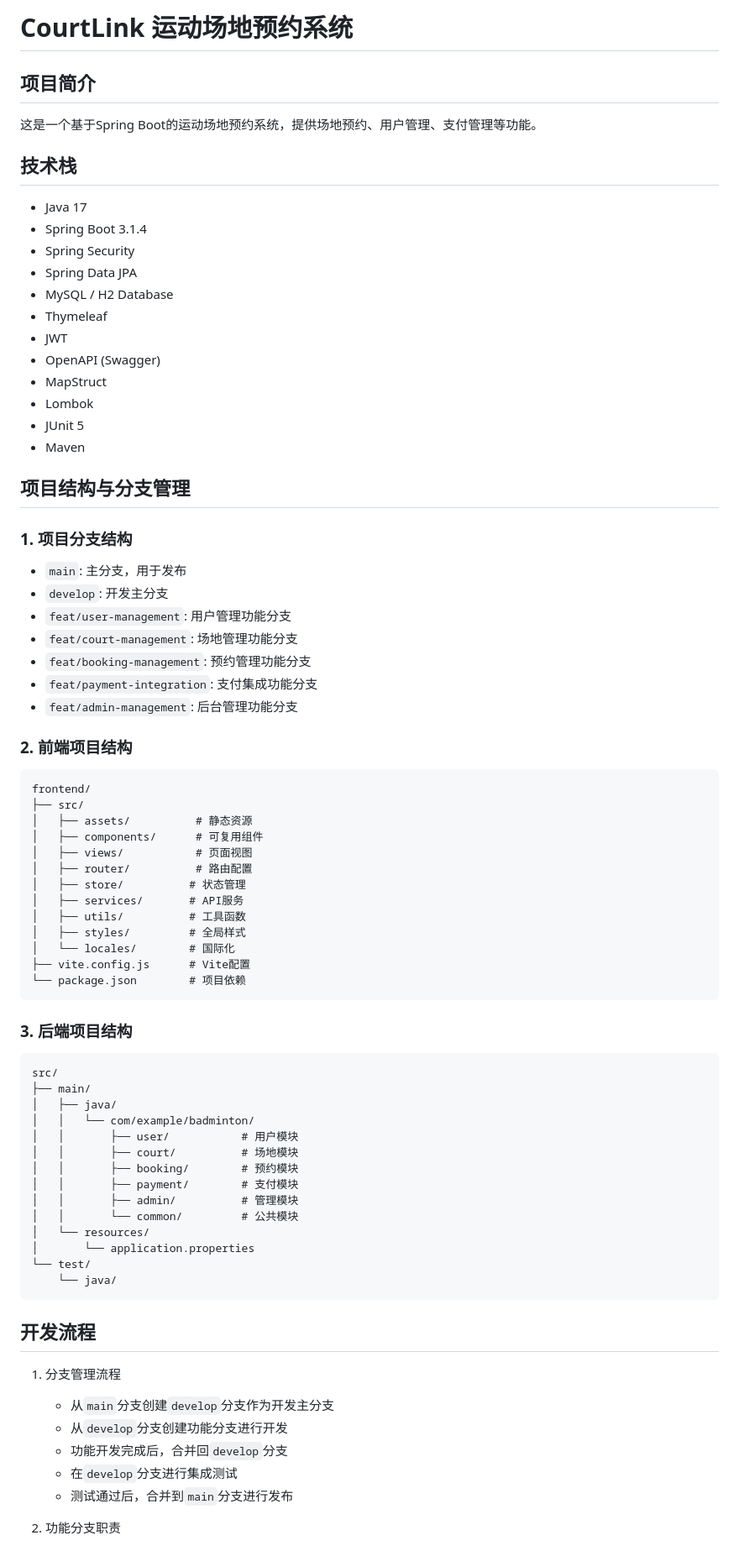
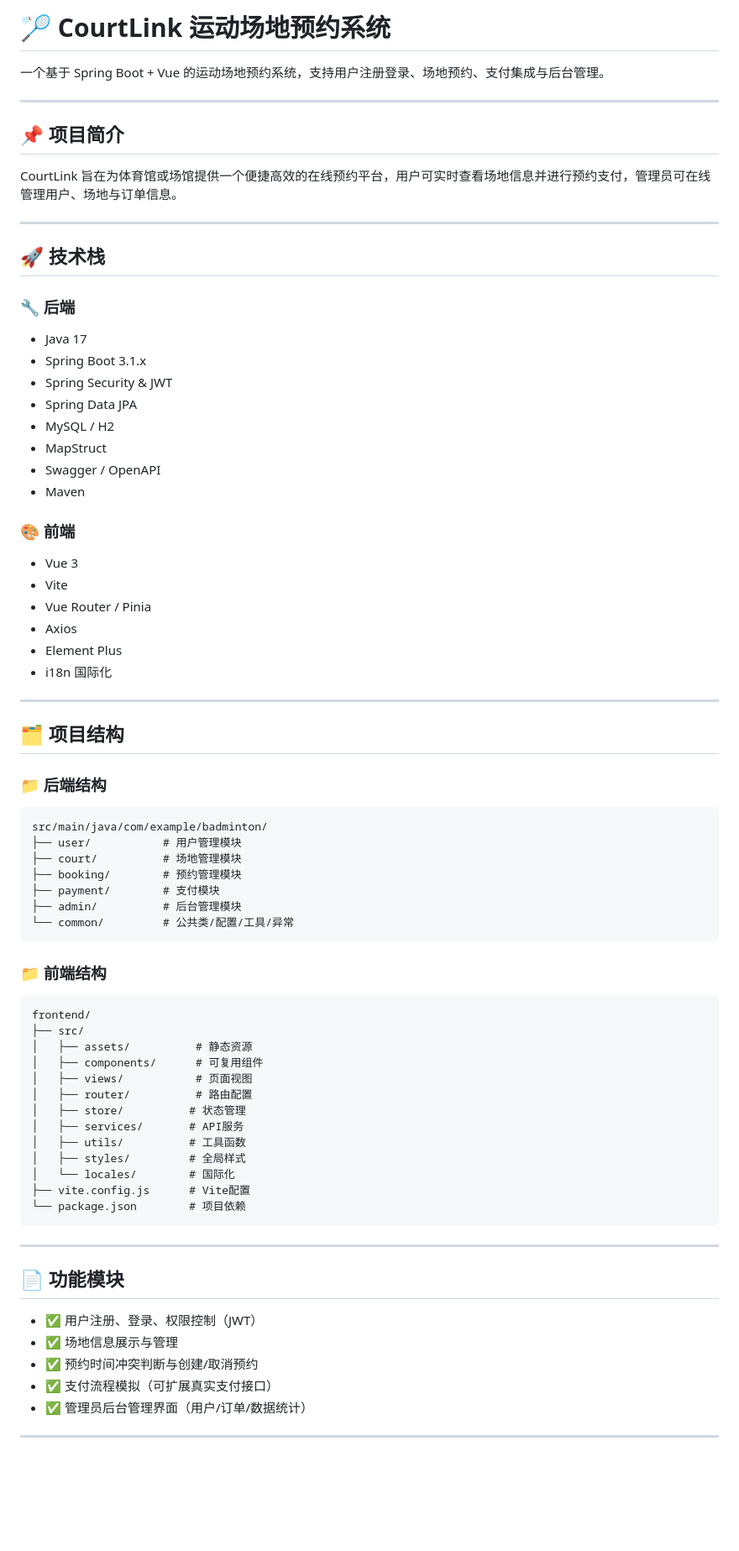
Before and after one commit to Bistu-OSSDT-2025/CourtLink, a Markdown page: README.md, the part around one of its changes. Shown at 84% size. Drawn GitHub-style; blank space fills up the shorter version.

````diff
--- a/README.md
+++ b/README.md
@@ -1,36 +1,51 @@
-# CourtLink 运动场地预约系统
+# 🏸 CourtLink 运动场地预约系统
 
-## 项目简介
+一个基于 Spring Boot + Vue 的运动场地预约系统，支持用户注册登录、场地预约、支付集成与后台管理。
 
-这是一个基于Spring Boot的运动场地预约系统，提供场地预约、用户管理、支付管理等功能。
+---
 
-## 技术栈
+## 📌 项目简介
 
+CourtLink 旨在为体育馆或场馆提供一个便捷高效的在线预约平台，用户可实时查看场地信息并进行预约支付，管理员可在线管理用户、场地与订单信息。
+
+---
+
+## 🚀 技术栈
+
+### 🔧 后端
 - Java 17
-- Spring Boot 3.1.4
-- Spring Security
+- Spring Boot 3.1.x
+- Spring Security & JWT
 - Spring Data JPA
-- MySQL / H2 Database
-- Thymeleaf
-- JWT
-- OpenAPI (Swagger)
+- MySQL / H2
 - MapStruct
-- Lombok
-- JUnit 5
+- Swagger / OpenAPI
 - Maven
 
-## 项目结构与分支管理
+### 🎨 前端
+- Vue 3
+- Vite
+- Vue Router / Pinia
+- Axios
+- Element Plus
+- i18n 国际化
 
-### 1. 项目分支结构
-- `main`: 主分支，用于发布
-- `develop`: 开发主分支
-- `feat/user-management`: 用户管理功能分支
-- `feat/court-management`: 场地管理功能分支
-- `feat/booking-management`: 预约管理功能分支
-- `feat/payment-integration`: 支付集成功能分支
-- `feat/admin-management`: 后台管理功能分支
+---
 
-### 2. 前端项目结构
+## 🗂️ 项目结构
+
+### 📁 后端结构
+```
+src/main/java/com/example/badminton/
+├── user/           # 用户管理模块
+├── court/          # 场地管理模块
+├── booking/        # 预约管理模块
+├── payment/        # 支付模块
+├── admin/          # 后台管理模块
+└── common/         # 公共类/配置/工具/异常
+```
+
+### 📁 前端结构
 ```
 frontend/
 ├── src/
@@ -47,32 +62,15 @@ frontend/
 └── package.json        # 项目依赖
 ```
 
-### 3. 后端项目结构
-```
-src/
-├── main/
-│   ├── java/
-│   │   └── com/example/badminton/
-│   │       ├── user/           # 用户模块
-│   │       ├── court/          # 场地模块
-│   │       ├── booking/        # 预约模块
-│   │       ├── payment/        # 支付模块
-│   │       ├── admin/          # 管理模块
-│   │       └── common/         # 公共模块
-│   └── resources/
-│       └── application.properties
-└── test/
-    └── java/
-```
+---
 
-## 开发流程
+## 📄 功能模块
 
-1. 分支管理流程
-   - 从`main`分支创建`develop`分支作为开发主分支
-   - 从`develop`分支创建功能分支进行开发
-   - 功能开发完成后，合并回`develop`分支
-   - 在`develop`分支进行集成测试
-   - 测试通过后，合并到`main`分支进行发布
+- ✅ 用户注册、登录、权限控制（JWT）
+- ✅ 场地信息展示与管理
+- ✅ 预约时间冲突判断与创建/取消预约
+- ✅ 支付流程模拟（可扩展真实支付接口）
+- ✅ 管理员后台管理界面（用户/订单/数据统计）
 
-2. 功能分支职责
+---
 
````
Also changed, not shown: other parts of README.md (+133 -154 lines).
